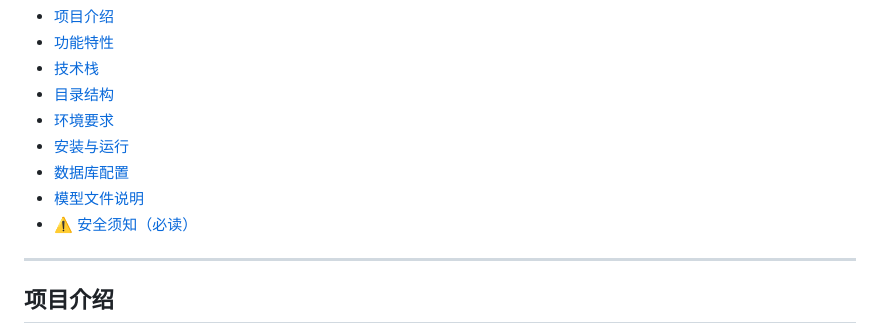
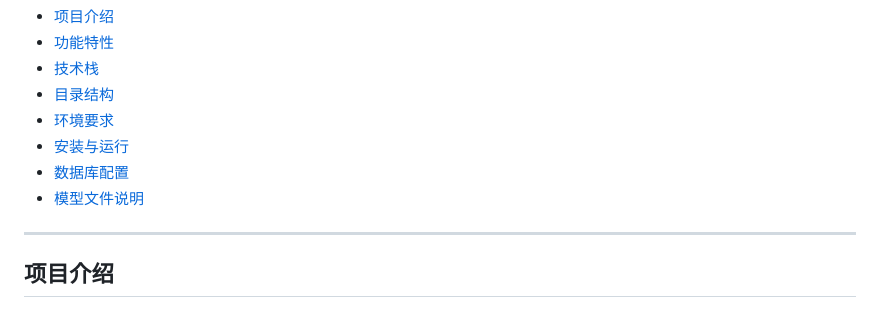
Before and after one commit to hengshen2233/CommentAnalysis, a Markdown page: README.md, the part around the change. Rendered like a GitHub page.

```diff
--- a/README.md
+++ b/README.md
@@ -12,7 +12,6 @@
 - [安装与运行](#安装与运行)
 - [数据库配置](#数据库配置)
 - [模型文件说明](#模型文件说明)
-- [⚠️ 安全须知（必读）](#️-安全须知必读)
 
 ---
 
```
